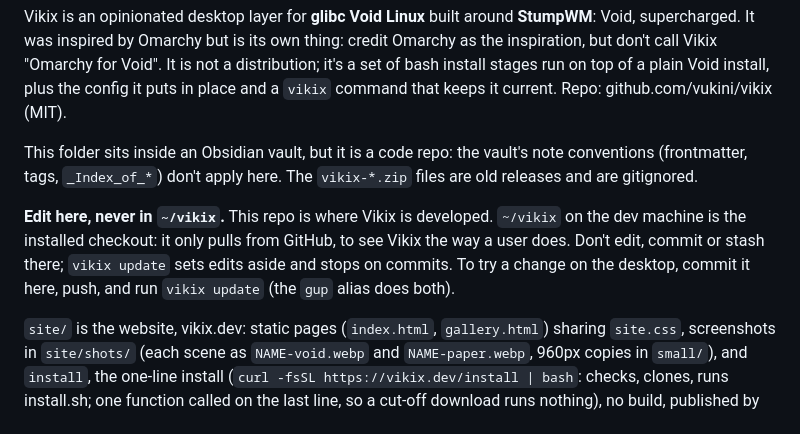
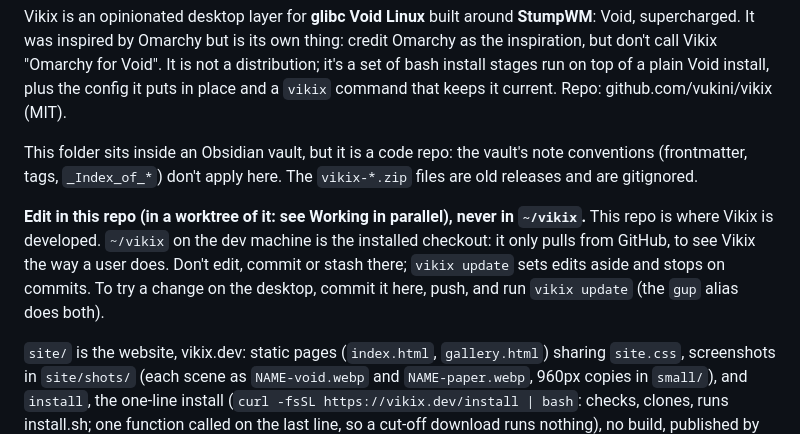
Before and after one commit to vukini/vikix, a Markdown page: CLAUDE.md, the part around the change. Drawn GitHub-style.

Commit message:
CLAUDE.md: the edit-here rule points to the worktrees
Co-Authored-By: Claude Opus 5.5 <noreply@anthropic.com>
Claude-Session: https://claude.ai/code/session_019gucRbEi1u1mKpQTRschNJ

```diff
--- a/CLAUDE.md
+++ b/CLAUDE.md
@@ -6,7 +6,7 @@ Vikix is an opinionated desktop layer for **glibc Void Linux** built around **St
 
 This folder sits inside an Obsidian vault, but it is a code repo: the vault's note conventions (frontmatter, tags, `_Index_of_*`) don't apply here. The `vikix-*.zip` files are old releases and are gitignored.
 
-**Edit here, never in `~/vikix`.** This repo is where Vikix is developed. `~/vikix` on the dev machine is the installed checkout: it only pulls from GitHub, to see Vikix the way a user does. Don't edit, commit or stash there; `vikix update` sets edits aside and stops on commits. To try a change on the desktop, commit it here, push, and run `vikix update` (the `gup` alias does both).
+**Edit in this repo (in a worktree of it: see Working in parallel), never in `~/vikix`.** This repo is where Vikix is developed. `~/vikix` on the dev machine is the installed checkout: it only pulls from GitHub, to see Vikix the way a user does. Don't edit, commit or stash there; `vikix update` sets edits aside and stops on commits. To try a change on the desktop, commit it here, push, and run `vikix update` (the `gup` alias does both).
 
 `site/` is the website, vikix.dev: static pages (`index.html`, `gallery.html`) sharing `site.css`, screenshots in `site/shots/` (each scene as `NAME-void.webp` and `NAME-paper.webp`, 960px copies in `small/`), and `install`, the one-line install (`curl -fsSL https://vikix.dev/install | bash`: checks, clones, runs install.sh; one function called on the last line, so a cut-off download runs nothing), no build, published by `.github/workflows/pages.yml` on each push that touches `site/` or `VERSION` (the workflow writes `VERSION` into the page). When a release adds something a visitor would care about (a key, a feature card), update the page in the same commit.
 
```
